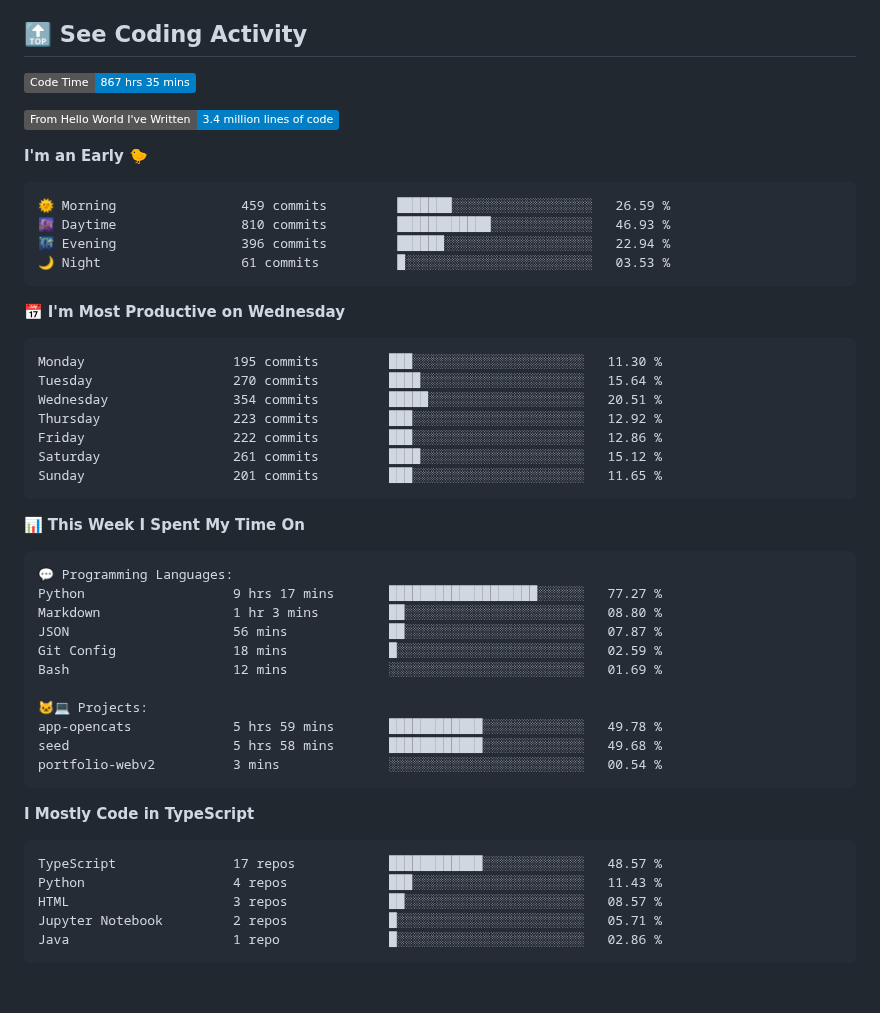
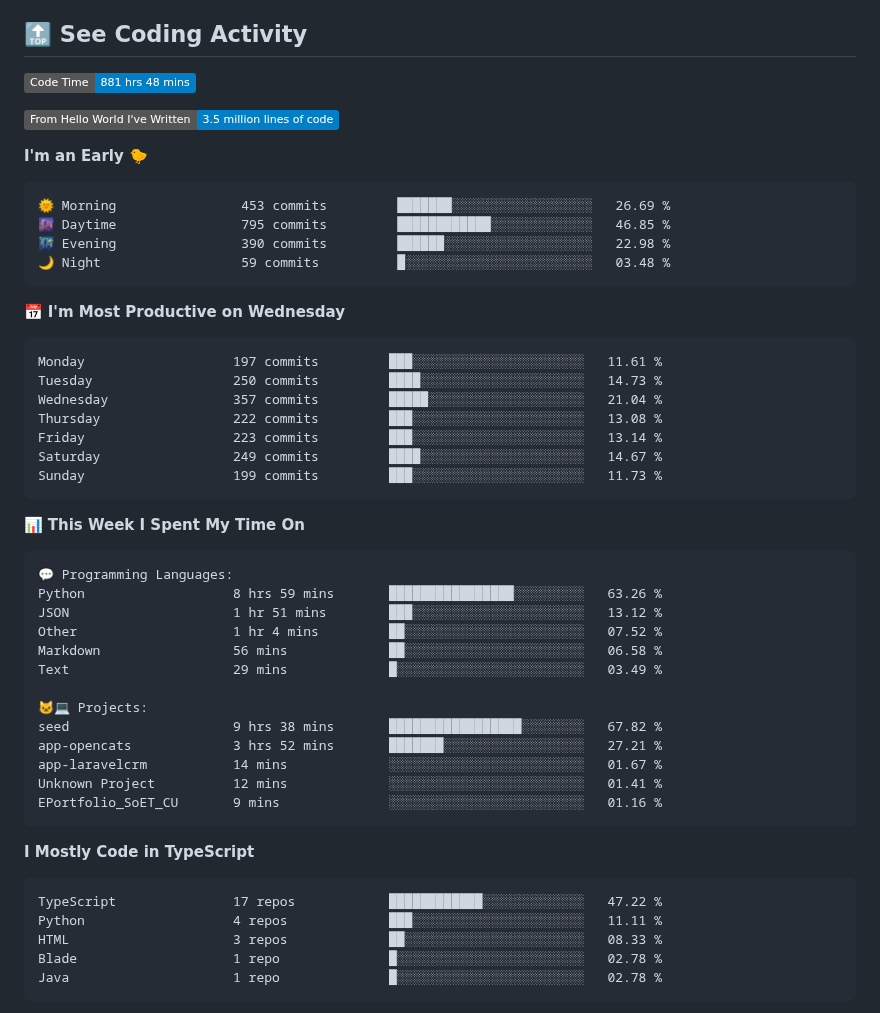
Before and after one commit to george-bobby/george-bobby, a Markdown page: README.md, the part around one of its changes. Rendered like a GitHub page; badges without logos; blank space fills up the shorter version.

Commit message:
Updated with Dev Metrics

````diff
--- a/README.md
+++ b/README.md
@@ -115,28 +115,28 @@
 ## 🔝 See Coding Activity
 
 <!--START_SECTION:waka-->
-![Code Time](http://img.shields.io/badge/Code%20Time-867%20hrs%2035%20mins-blue)
+![Code Time](http://img.shields.io/badge/Code%20Time-881%20hrs%2048%20mins-blue)
 
-![Lines of code](https://img.shields.io/badge/From%20Hello%20World%20I%27ve%20Written-3.4%20million%20lines%20of%20code-blue)
+![Lines of code](https://img.shields.io/badge/From%20Hello%20World%20I%27ve%20Written-3.5%20million%20lines%20of%20code-blue)
 
 **I'm an Early 🐤**
 
 ```text
-🌞 Morning                459 commits         ███████░░░░░░░░░░░░░░░░░░   26.59 %
-🌆 Daytime                810 commits         ████████████░░░░░░░░░░░░░   46.93 %
-🌃 Evening                396 commits         ██████░░░░░░░░░░░░░░░░░░░   22.94 %
-🌙 Night                  61 commits          █░░░░░░░░░░░░░░░░░░░░░░░░   03.53 %
+🌞 Morning                453 commits         ███████░░░░░░░░░░░░░░░░░░   26.69 %
+🌆 Daytime                795 commits         ████████████░░░░░░░░░░░░░   46.85 %
+🌃 Evening                390 commits         ██████░░░░░░░░░░░░░░░░░░░   22.98 %
+🌙 Night                  59 commits          █░░░░░░░░░░░░░░░░░░░░░░░░   03.48 %
 ```
 📅 **I'm Most Productive on Wednesday**
 
 ```text
-Monday                   195 commits         ███░░░░░░░░░░░░░░░░░░░░░░   11.30 %
-Tuesday                  270 commits         ████░░░░░░░░░░░░░░░░░░░░░   15.64 %
-Wednesday                354 commits         █████░░░░░░░░░░░░░░░░░░░░   20.51 %
-Thursday                 223 commits         ███░░░░░░░░░░░░░░░░░░░░░░   12.92 %
-Friday                   222 commits         ███░░░░░░░░░░░░░░░░░░░░░░   12.86 %
-Saturday                 261 commits         ████░░░░░░░░░░░░░░░░░░░░░   15.12 %
-Sunday                   201 commits         ███░░░░░░░░░░░░░░░░░░░░░░   11.65 %
+Monday                   197 commits         ███░░░░░░░░░░░░░░░░░░░░░░   11.61 %
+Tuesday                  250 commits         ████░░░░░░░░░░░░░░░░░░░░░   14.73 %
+Wednesday                357 commits         █████░░░░░░░░░░░░░░░░░░░░   21.04 %
+Thursday                 222 commits         ███░░░░░░░░░░░░░░░░░░░░░░   13.08 %
+Friday                   223 commits         ███░░░░░░░░░░░░░░░░░░░░░░   13.14 %
+Saturday                 249 commits         ████░░░░░░░░░░░░░░░░░░░░░   14.67 %
+Sunday                   199 commits         ███░░░░░░░░░░░░░░░░░░░░░░   11.73 %
 ```
 
 
@@ -144,26 +144,28 @@ Sunday                   201 commits         ███░░░░░░░░
 
 ```text
 💬 Programming Languages:
-Python                   9 hrs 17 mins       ███████████████████░░░░░░   77.27 %
-Markdown                 1 hr 3 mins         ██░░░░░░░░░░░░░░░░░░░░░░░   08.80 %
-JSON                     56 mins             ██░░░░░░░░░░░░░░░░░░░░░░░   07.87 %
-Git Config               18 mins             █░░░░░░░░░░░░░░░░░░░░░░░░   02.59 %
-Bash                     12 mins             ░░░░░░░░░░░░░░░░░░░░░░░░░   01.69 %
+Python                   8 hrs 59 mins       ████████████████░░░░░░░░░   63.26 %
+JSON                     1 hr 51 mins        ███░░░░░░░░░░░░░░░░░░░░░░   13.12 %
+Other                    1 hr 4 mins         ██░░░░░░░░░░░░░░░░░░░░░░░   07.52 %
+Markdown                 56 mins             ██░░░░░░░░░░░░░░░░░░░░░░░   06.58 %
+Text                     29 mins             █░░░░░░░░░░░░░░░░░░░░░░░░   03.49 %
 
 🐱‍💻 Projects:
-app-opencats             5 hrs 59 mins       ████████████░░░░░░░░░░░░░   49.78 %
-seed                     5 hrs 58 mins       ████████████░░░░░░░░░░░░░   49.68 %
-portfolio-webv2          3 mins              ░░░░░░░░░░░░░░░░░░░░░░░░░   00.54 %
+seed                     9 hrs 38 mins       █████████████████░░░░░░░░   67.82 %
+app-opencats             3 hrs 52 mins       ███████░░░░░░░░░░░░░░░░░░   27.21 %
+app-laravelcrm           14 mins             ░░░░░░░░░░░░░░░░░░░░░░░░░   01.67 %
+Unknown Project          12 mins             ░░░░░░░░░░░░░░░░░░░░░░░░░   01.41 %
+EPortfolio_SoET_CU       9 mins              ░░░░░░░░░░░░░░░░░░░░░░░░░   01.16 %
 ```
 
 **I Mostly Code in TypeScript**
 
 ```text
-TypeScript               17 repos            ████████████░░░░░░░░░░░░░   48.57 %
-Python                   4 repos             ███░░░░░░░░░░░░░░░░░░░░░░   11.43 %
-HTML                     3 repos             ██░░░░░░░░░░░░░░░░░░░░░░░   08.57 %
-Jupyter Notebook         2 repos             █░░░░░░░░░░░░░░░░░░░░░░░░   05.71 %
-Java                     1 repo              █░░░░░░░░░░░░░░░░░░░░░░░░   02.86 %
+TypeScript               17 repos            ████████████░░░░░░░░░░░░░   47.22 %
+Python                   4 repos             ███░░░░░░░░░░░░░░░░░░░░░░   11.11 %
+HTML                     3 repos             ██░░░░░░░░░░░░░░░░░░░░░░░   08.33 %
+Blade                    1 repo              █░░░░░░░░░░░░░░░░░░░░░░░░   02.78 %
+Java                     1 repo              █░░░░░░░░░░░░░░░░░░░░░░░░   02.78 %
 ```
 
 
````
Also changed, not shown: other parts of README.md (+1 -1 lines).
